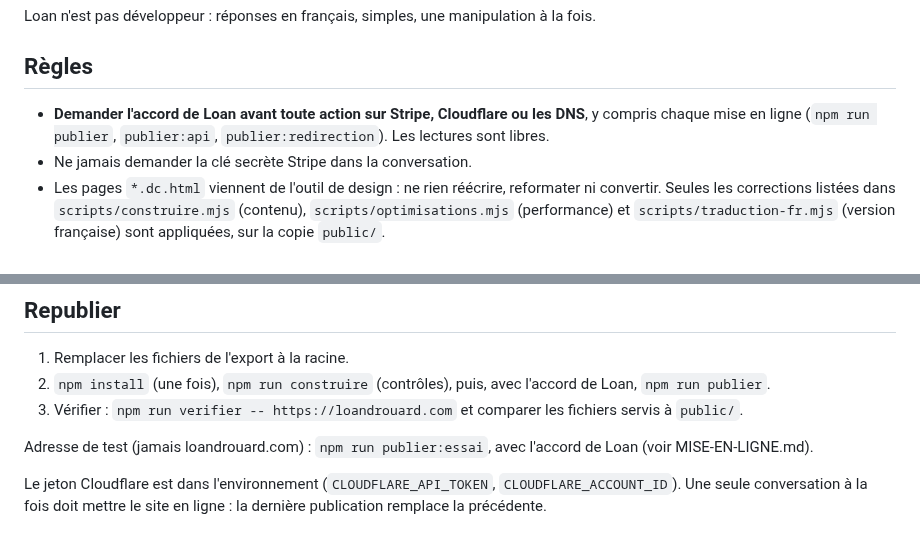
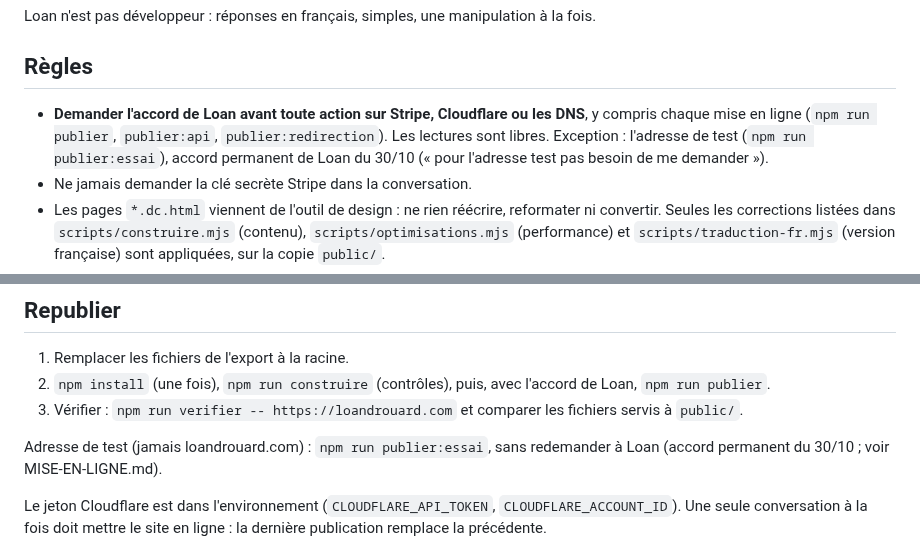
Before and after one commit to CreativePass/loandrouard-website, a Markdown page: CLAUDE.md, 2 parts joined by grey strips. Drawn GitHub-style.

Commit message:
Freinage progressif publié sur l'adresse de test (version 507ec344) ; accord permanent de Loan pour l'adresse de test
Co-Authored-By: Claude Opus 5.5 <noreply@anthropic.com>
Claude-Session: https://claude.ai/code/session_01HnSpTUUbWNv5LKc83Vesnc

```diff
--- a/CLAUDE.md
+++ b/CLAUDE.md
@@ -3,7 +3,7 @@
 Loan n'est pas développeur : réponses en français, simples, une manipulation à la fois.
 
 ## Règles
-- **Demander l'accord de Loan avant toute action sur Stripe, Cloudflare ou les DNS**, y compris chaque mise en ligne (`npm run publier`, `publier:api`, `publier:redirection`). Les lectures sont libres.
+- **Demander l'accord de Loan avant toute action sur Stripe, Cloudflare ou les DNS**, y compris chaque mise en ligne (`npm run publier`, `publier:api`, `publier:redirection`). Les lectures sont libres. Exception : l'adresse de test (`npm run publier:essai`), accord permanent de Loan du 30/10 (« pour l'adresse test pas besoin de me demander »).
 - Ne jamais demander la clé secrète Stripe dans la conversation.
 - Les pages `*.dc.html` viennent de l'outil de design : ne rien réécrire, reformater ni convertir. Seules les corrections listées dans `scripts/construire.mjs` (contenu), `scripts/optimisations.mjs` (performance) et `scripts/traduction-fr.mjs` (version française) sont appliquées, sur la copie `public/`.
 - Pas d'analytics, cookies, traceurs, bannière ni CSP sans demande de Loan. Exception : Cloudflare Web Analytics (sans cookie), gardé par Loan le 29/10/2026 et décrit dans la page Privacy.
@@ -26,7 +26,7 @@ Loan n'est pas développeur : réponses en français, simples, une manipulation
 2. `npm install` (une fois), `npm run construire` (contrôles), puis, avec l'accord de Loan, `npm run publier`.
 3. Vérifier : `npm run verifier -- https://loandrouard.com` et comparer les fichiers servis à `public/`.
 
-Adresse de test (jamais loandrouard.com) : `npm run publier:essai`, avec l'accord de Loan (voir MISE-EN-LIGNE.md).
+Adresse de test (jamais loandrouard.com) : `npm run publier:essai`, sans redemander à Loan (accord permanent du 30/10 ; voir MISE-EN-LIGNE.md).
 
 Le jeton Cloudflare est dans l'environnement (`CLOUDFLARE_API_TOKEN`, `CLOUDFLARE_ACCOUNT_ID`).
 Une seule conversation à la fois doit mettre le site en ligne : la dernière publication remplace la précédente.
```
Also changed, not shown: MISE-EN-LIGNE.md (+1 -1 lines).
